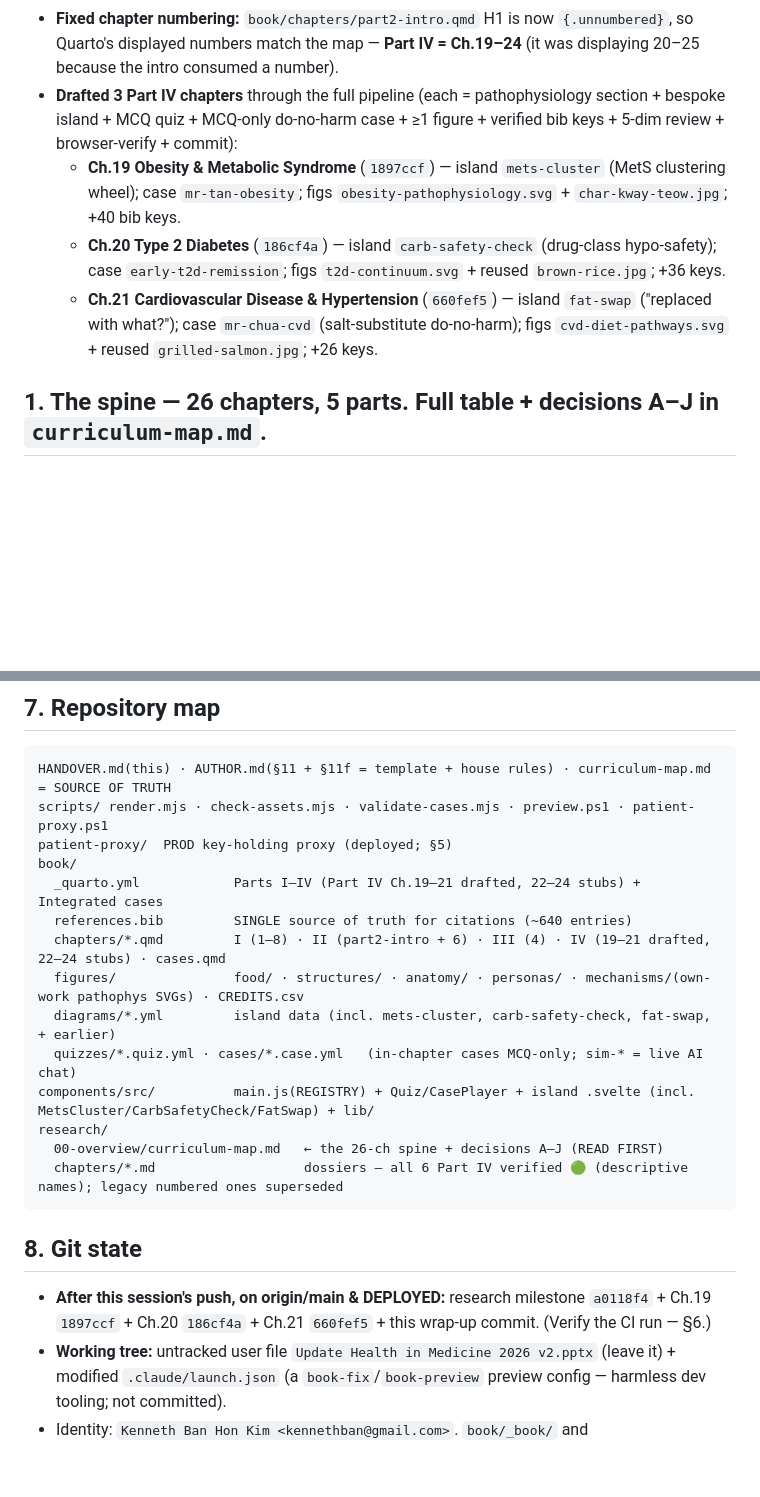
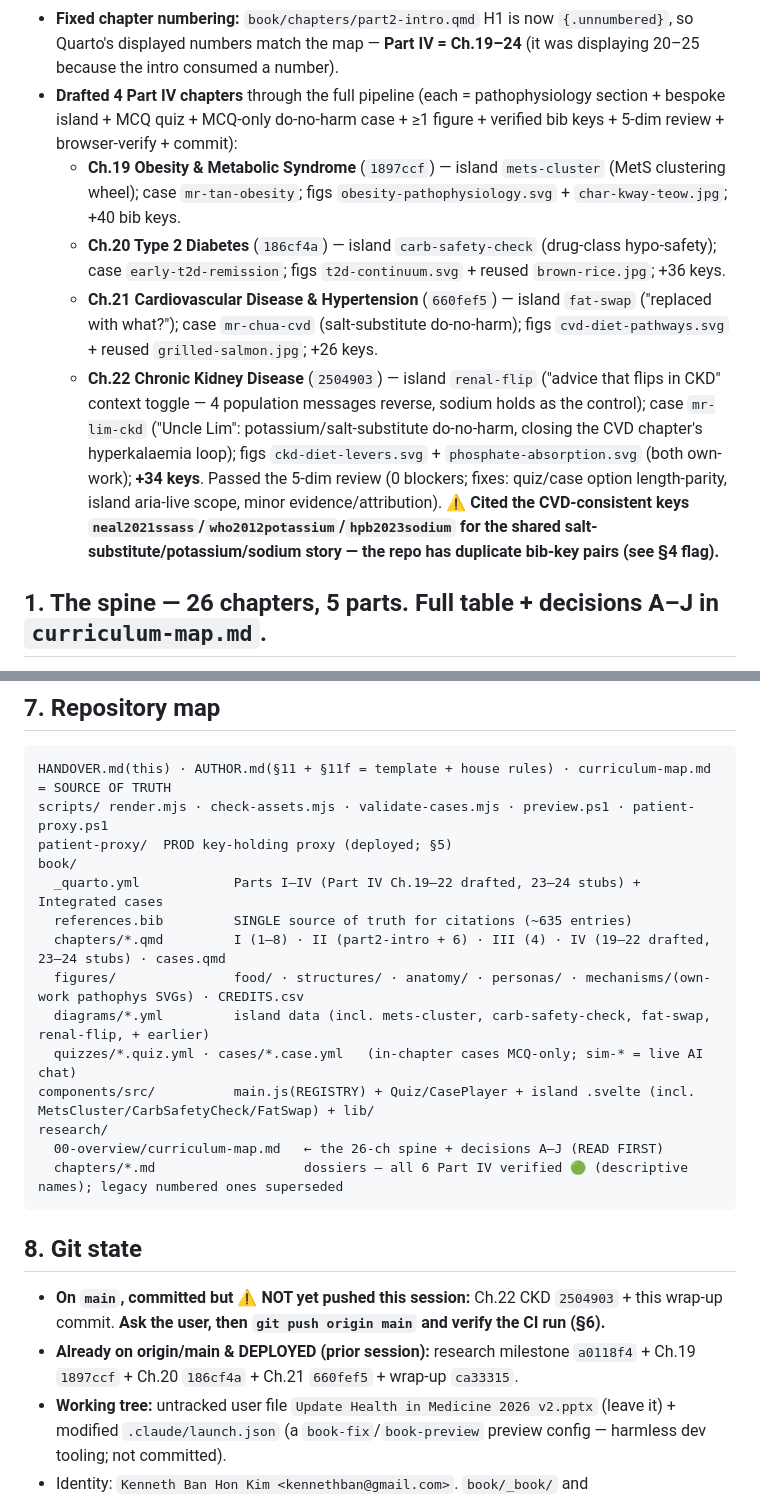
Before and after one commit to nusmedicine/nutrition, a Markdown page: HANDOVER.md, 2 parts joined by grey strips. GitHub-like rendering; blank space fills up the shorter version.

```diff
--- a/HANDOVER.md
+++ b/HANDOVER.md
@@ -33,7 +33,7 @@
   chapter beyond the island + case persona). Memory [[chapter-depth-and-figures]].
 - **Fixed chapter numbering:** `book/chapters/part2-intro.qmd` H1 is now `{.unnumbered}`, so Quarto's displayed
   numbers match the map — **Part IV = Ch.19–24** (it was displaying 20–25 because the intro consumed a number).
-- **Drafted 3 Part IV chapters** through the full pipeline (each = pathophysiology section + bespoke island +
+- **Drafted 4 Part IV chapters** through the full pipeline (each = pathophysiology section + bespoke island +
   MCQ quiz + MCQ-only do-no-harm case + ≥1 figure + verified bib keys + 5-dim review + browser-verify + commit):
   - **Ch.19 Obesity & Metabolic Syndrome** (`1897ccf`) — island `mets-cluster` (MetS clustering wheel); case
     `mr-tan-obesity`; figs `obesity-pathophysiology.svg` + `char-kway-teow.jpg`; +40 bib keys.
@@ -42,6 +42,13 @@
   - **Ch.21 Cardiovascular Disease & Hypertension** (`660fef5`) — island `fat-swap` ("replaced with what?");
     case `mr-chua-cvd` (salt-substitute do-no-harm); figs `cvd-diet-pathways.svg` + reused `grilled-salmon.jpg`;
     +26 keys.
+  - **Ch.22 Chronic Kidney Disease** (`2504903`) — island `renal-flip` ("advice that flips in CKD" context
+    toggle — 4 population messages reverse, sodium holds as the control); case `mr-lim-ckd` ("Uncle Lim":
+    potassium/salt-substitute do-no-harm, closing the CVD chapter's hyperkalaemia loop); figs
+    `ckd-diet-levers.svg` + `phosphate-absorption.svg` (both own-work); **+34 keys**. Passed the 5-dim review
+    (0 blockers; fixes: quiz/case option length-parity, island aria-live scope, minor evidence/attribution).
+    **⚠ Cited the CVD-consistent keys `neal2021ssass`/`who2012potassium`/`hpb2023sodium` for the shared
+    salt-substitute/potassium/sodium story — the repo has duplicate bib-key pairs (see §4 flag).**
 
 ## 1. The spine — 26 chapters, 5 parts. Full table + decisions A–J in `curriculum-map.md`.
 
@@ -190,11 +201,11 @@ HANDOVER.md(this) · AUTHOR.md(§11 + §11f = template + house rules) · curricu
 scripts/ render.mjs · check-assets.mjs · validate-cases.mjs · preview.ps1 · patient-proxy.ps1
 patient-proxy/  PROD key-holding proxy (deployed; §5)
 book/
-  _quarto.yml            Parts I–IV (Part IV Ch.19–21 drafted, 22–24 stubs) + Integrated cases
-  references.bib         SINGLE source of truth for citations (~640 entries)
-  chapters/*.qmd         I (1–8) · II (part2-intro + 6) · III (4) · IV (19–21 drafted, 22–24 stubs) · cases.qmd
+  _quarto.yml            Parts I–IV (Part IV Ch.19–22 drafted, 23–24 stubs) + Integrated cases
+  references.bib         SINGLE source of truth for citations (~635 entries)
+  chapters/*.qmd         I (1–8) · II (part2-intro + 6) · III (4) · IV (19–22 drafted, 23–24 stubs) · cases.qmd
   figures/               food/ · structures/ · anatomy/ · personas/ · mechanisms/(own-work pathophys SVGs) · CREDITS.csv
-  diagrams/*.yml         island data (incl. mets-cluster, carb-safety-check, fat-swap, + earlier)
+  diagrams/*.yml         island data (incl. mets-cluster, carb-safety-check, fat-swap, renal-flip, + earlier)
   quizzes/*.quiz.yml · cases/*.case.yml   (in-chapter cases MCQ-only; sim-* = live AI chat)
 components/src/          main.js(REGISTRY) + Quiz/CasePlayer + island .svelte (incl. MetsCluster/CarbSafetyCheck/FatSwap) + lib/
 research/
@@ -204,8 +215,10 @@ research/
 
 ## 8. Git state
 
-- **After this session's push, on origin/main & DEPLOYED:** research milestone `a0118f4` + Ch.19 `1897ccf` +
-  Ch.20 `186cf4a` + Ch.21 `660fef5` + this wrap-up commit. (Verify the CI run — §6.)
+- **On `main`, committed but ⚠ NOT yet pushed this session:** Ch.22 CKD `2504903` + this wrap-up commit.
+  **Ask the user, then `git push origin main` and verify the CI run (§6).**
+- **Already on origin/main & DEPLOYED (prior session):** research milestone `a0118f4` + Ch.19 `1897ccf` +
+  Ch.20 `186cf4a` + Ch.21 `660fef5` + wrap-up `ca33315`.
 - **Working tree:** untracked user file `Update Health in Medicine 2026 v2.pptx` (leave it) + modified
   `.claude/launch.json` (a `book-fix`/`book-preview` preview config — harmless dev tooling; not committed).
 - Identity: `Kenneth Ban Hon Kim <kennethban@gmail.com>`. `book/_book/` and `book/assets/components.js` are
```
Also changed, not shown: other parts of HANDOVER.md (+26 -22 lines), research/00-overview/curriculum-map.md (+3 -3 lines).
